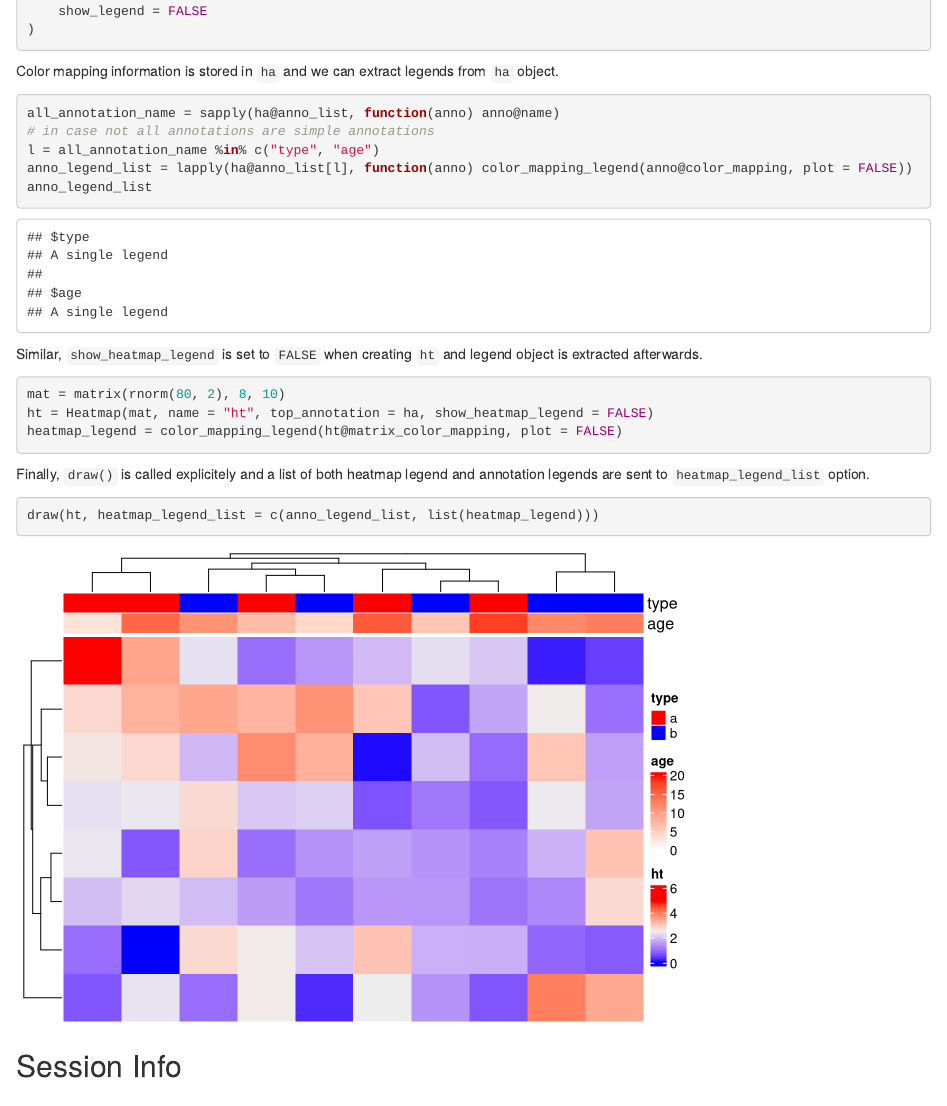
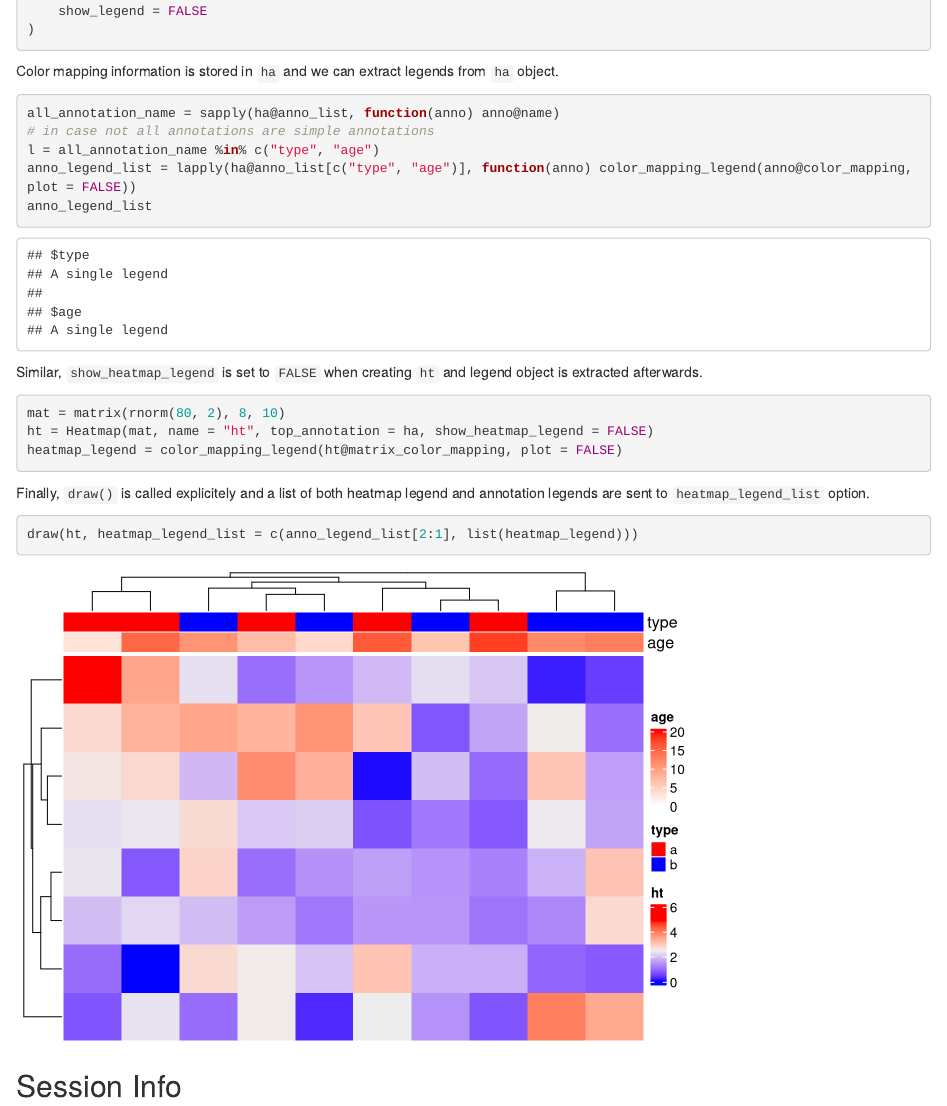
Before and after one commit to arsheedganaie/jokergoo.github.io, an R Markdown document (blog/merge_heatmap_and_annotation_legend.Rmd): the page in a window 1100 px wide, from 710 px down. Rendered offline with R 4.5, knitr and Pandoc, with nearby package versions; code that draws random numbers runs with fixed seeds of ours.

Commit message:
update website

````diff
--- a/blog/merge_heatmap_and_annotation_legend.Rmd
+++ b/blog/merge_heatmap_and_annotation_legend.Rmd
@@ -36,7 +36,7 @@ Color mapping information is stored in `ha` and we can extract legends from `ha`
 all_annotation_name = sapply(ha@anno_list, function(anno) anno@name)
 # in case not all annotations are simple annotations
 l = all_annotation_name %in% c("type", "age")
-anno_legend_list = lapply(ha@anno_list[l], function(anno) color_mapping_legend(anno@color_mapping, plot = FALSE))
+anno_legend_list = lapply(ha@anno_list[c("type", "age")], function(anno) color_mapping_legend(anno@color_mapping, plot = FALSE))
 anno_legend_list
 ```
 
@@ -52,7 +52,7 @@ Finally, `draw()` is called explicitely and a list of both heatmap legend and an
 `heatmap_legend_list` option.
 
 ```{r}
-draw(ht, heatmap_legend_list = c(anno_legend_list, list(heatmap_legend)))
+draw(ht, heatmap_legend_list = c(anno_legend_list[2:1], list(heatmap_legend)))
 ```
 
 ## Session Info
````
Also changed, not shown: blog/.post_info.RData, blog/html/ed8209ec0c73bd19d66a99054783b89f.html, 1 other file.
